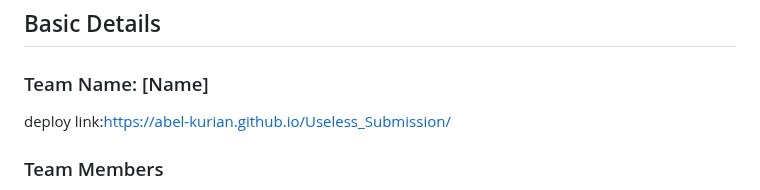
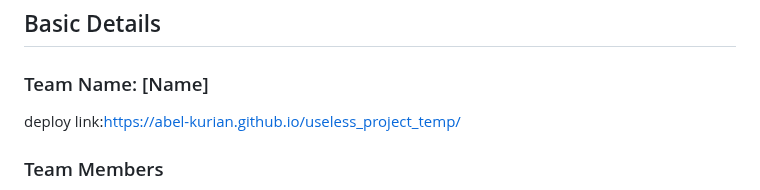
Before and after one commit to Abel-Kurian/Useless_Submission, a Markdown page: README.md, the part around the change. Drawn GitHub-style.

```diff
--- a/README.md
+++ b/README.md
@@ -8,7 +8,7 @@
 ## Basic Details
 ### Team Name: [Name]
 
-deploy link:https://abel-kurian.github.io/Useless_Submission/
+deploy link:https://abel-kurian.github.io/useless_project_temp/
 ### Team Members
 - Team Lead: [Abel Kurian] -[Toc H Institute of Science and Technology]
 - Member 2: [Leela Bobby] - [Toc H Institute of Science and Technology]
```
